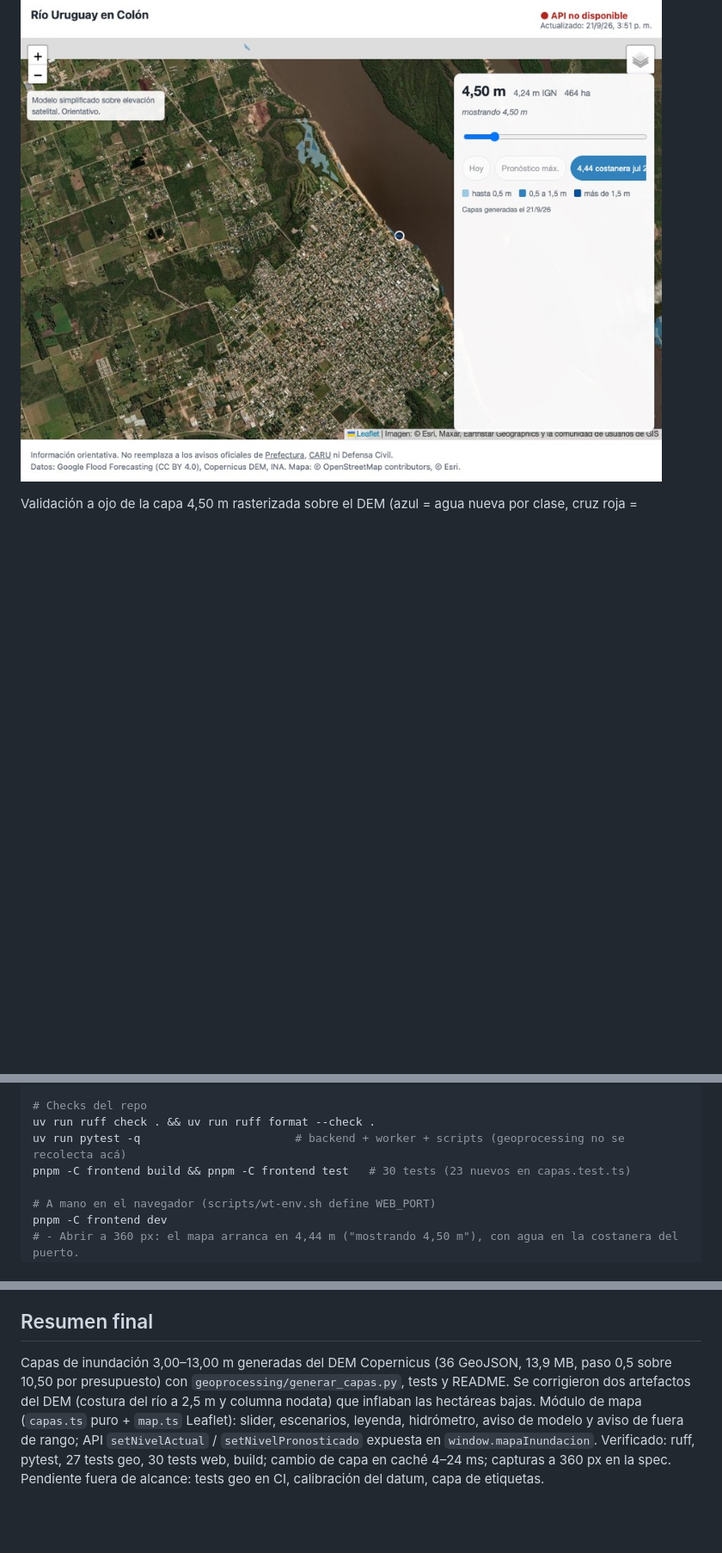
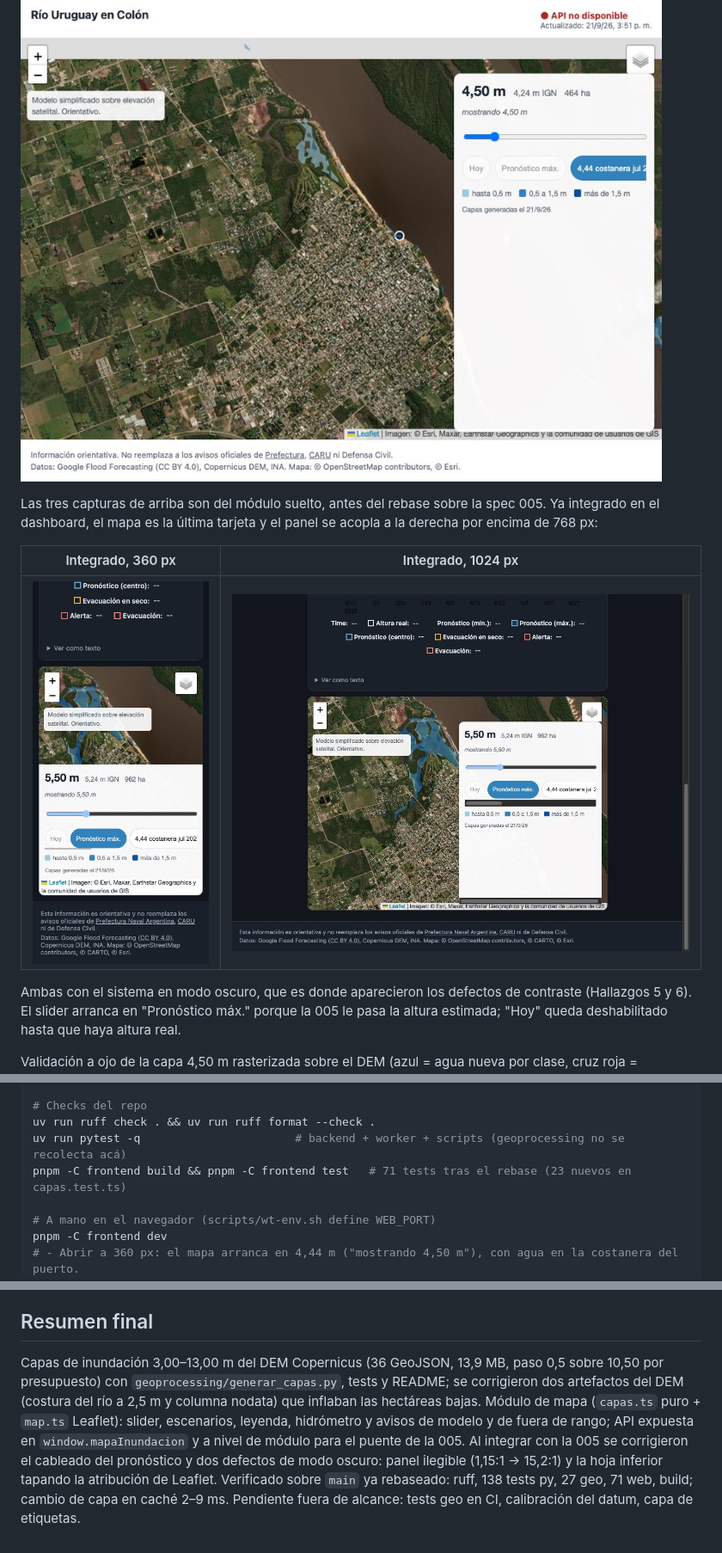
Before and after one commit to LeanAlvarez/RioAltura, a Markdown page: specs/006-mapa-inundacion.md, 3 parts joined by grey strips. Shown at 86% size. GitHub-like rendering; pictures changed too: specs/img/006-integrado-360.jpg (added), specs/img/006-integrado-desktop.jpg (added); blank space fills up the shorter version.

```diff
--- a/specs/006-mapa-inundacion.md
+++ b/specs/006-mapa-inundacion.md
@@ -75,6 +75,17 @@ Llevar a la app el mapa de inundación que validamos en el notebook: zonas que s
 
 Escritorio (1024 px): ![desktop](img/006-desktop-1024.jpg)
 
+Las tres capturas de arriba son del módulo suelto, antes del rebase sobre la spec 005. Ya integrado
+en el dashboard, el mapa es la última tarjeta y el panel se acopla a la derecha por encima de 768 px:
+
+| Integrado, 360 px | Integrado, 1024 px |
+|---|---|
+| ![integrado móvil](img/006-integrado-360.jpg) | ![integrado escritorio](img/006-integrado-desktop.jpg) |
+
+Ambas con el sistema en modo oscuro, que es donde aparecieron los defectos de contraste (Hallazgos 5 y 6).
+El slider arranca en "Pronóstico máx." porque la 005 le pasa la altura estimada; "Hoy" queda
+deshabilitado hasta que haya altura real.
+
 Validación a ojo de la capa 4,50 m rasterizada sobre el DEM (azul = agua nueva por clase, cruz roja = hidrómetro): ![preview DEM 4,50](img/006-dem-preview-450.jpg)
 
 ## Cómo verificar
@@ -93,7 +104,7 @@ uv run --project geoprocessing python geoprocessing/generar_capas.py --no-expand
 # Checks del repo
 uv run ruff check . && uv run ruff format --check .
 uv run pytest -q                       # backend + worker + scripts (geoprocessing no se recolecta acá)
-pnpm -C frontend build && pnpm -C frontend test   # 30 tests (23 nuevos en capas.test.ts)
+pnpm -C frontend build && pnpm -C frontend test   # 71 tests tras el rebase (23 nuevos en capas.test.ts)
 
 # A mano en el navegador (scripts/wt-env.sh define WEB_PORT)
 pnpm -C frontend dev
@@ -153,8 +187,8 @@ Fuera de alcance (no se tocó):
 
 ## Resumen final
 
-Capas de inundación 3,00–13,00 m generadas del DEM Copernicus (36 GeoJSON, 13,9 MB, paso 0,5 sobre 10,50 por presupuesto) con `geoprocessing/generar_capas.py`, tests y README.
-Se corrigieron dos artefactos del DEM (costura del río a 2,5 m y columna nodata) que inflaban las hectáreas bajas.
-Módulo de mapa (`capas.ts` puro + `map.ts` Leaflet): slider, escenarios, leyenda, hidrómetro, aviso de modelo y aviso de fuera de rango; API `setNivelActual` / `setNivelPronosticado` expuesta en `window.mapaInundacion`.
-Verificado: ruff, pytest, 27 tests geo, 30 tests web, build; cambio de capa en caché 4–24 ms; capturas a 360 px en la spec.
+Capas de inundación 3,00–13,00 m del DEM Copernicus (36 GeoJSON, 13,9 MB, paso 0,5 sobre 10,50 por presupuesto) con `geoprocessing/generar_capas.py`, tests y README; se corrigieron dos artefactos del DEM (costura del río a 2,5 m y columna nodata) que inflaban las hectáreas bajas.
+Módulo de mapa (`capas.ts` puro + `map.ts` Leaflet): slider, escenarios, leyenda, hidrómetro y avisos de modelo y de fuera de rango; API expuesta en `window.mapaInundacion` y a nivel de módulo para el puente de la 005.
+Al integrar con la 005 se corrigieron el cableado del pronóstico y dos defectos de modo oscuro: panel ilegible (1,15:1 → 15,2:1) y la hoja inferior tapando la atribución de Leaflet.
+Verificado sobre `main` ya rebaseado: ruff, 138 tests py, 27 geo, 71 web, build; cambio de capa en caché 2–9 ms.
 Pendiente fuera de alcance: tests geo en CI, calibración del datum, capa de etiquetas.
```
Also changed, not shown: other parts of specs/006-mapa-inundacion.md (+23 -0 lines).
